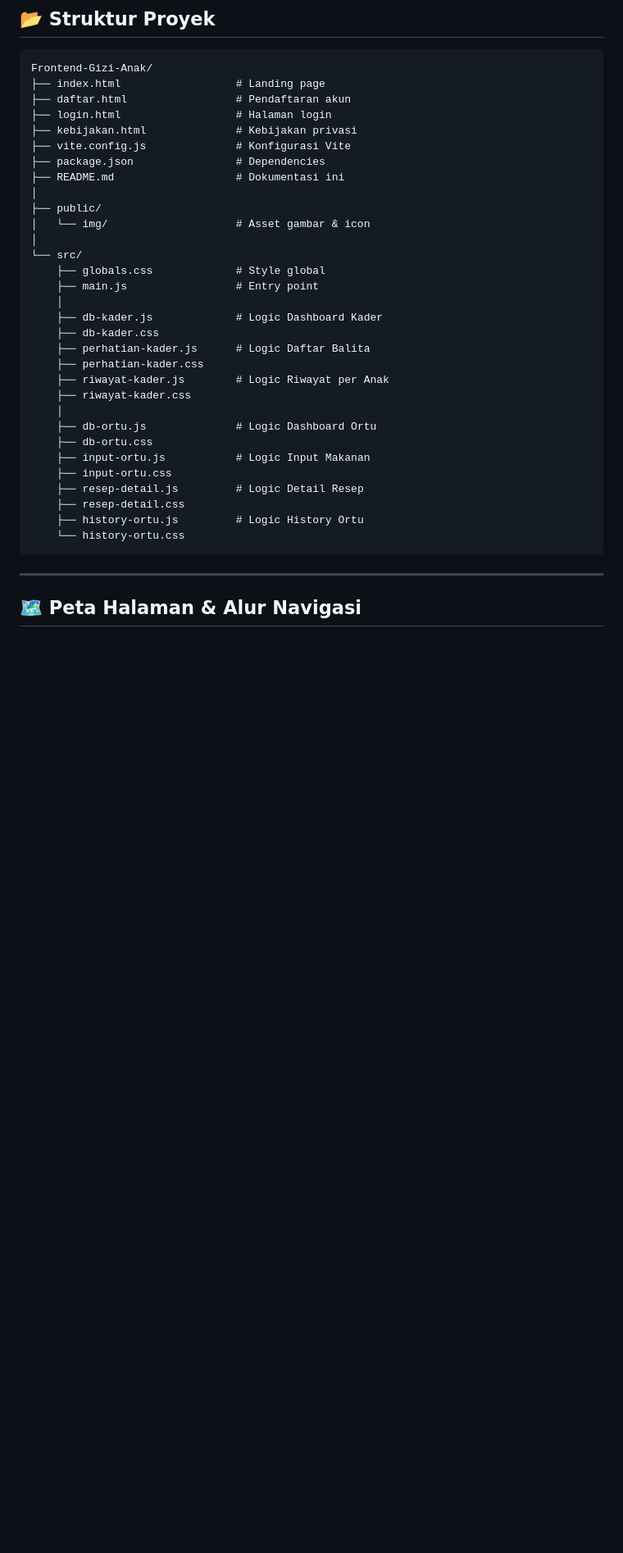
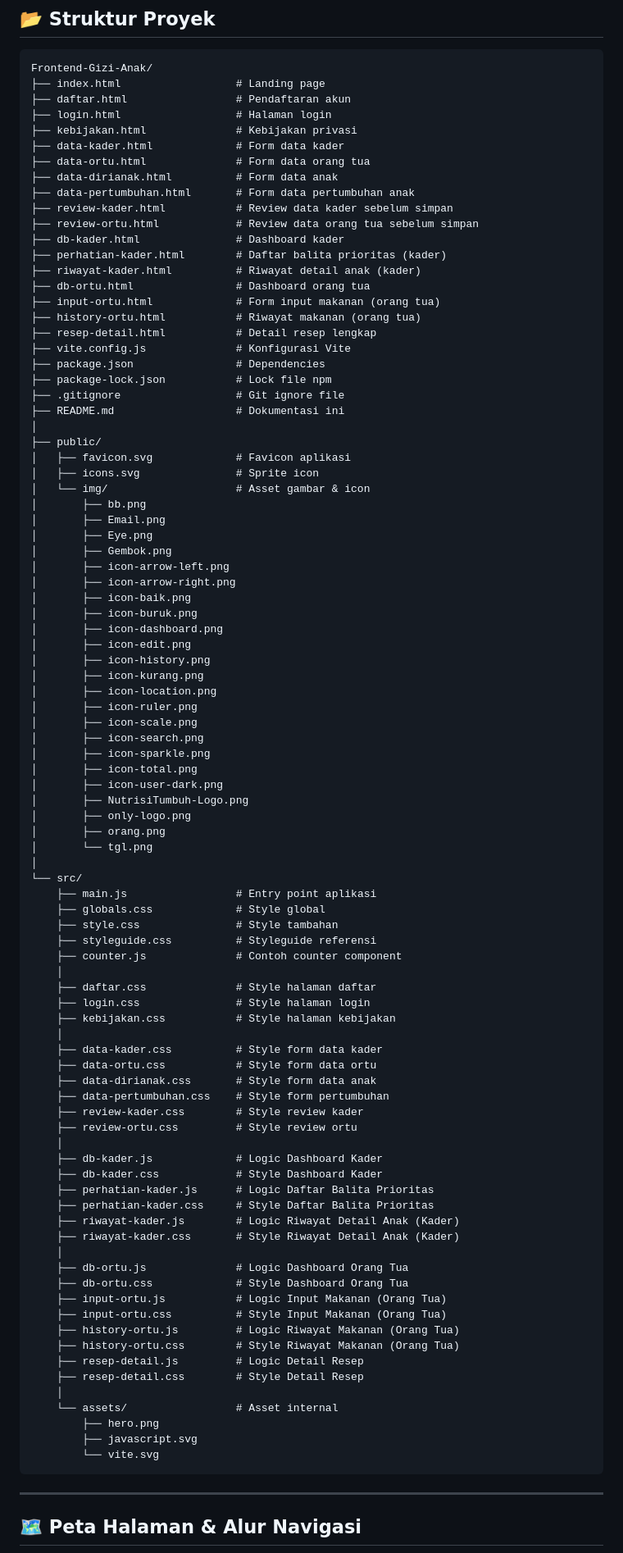
Before and after one commit to dariusatera/Frontend-Gizi-Anak, a Markdown page: README.md, the part around one of its changes. Shown at 82% size. Rendered like a GitHub page; blank space fills up the shorter version.

````diff
--- a/README.md
+++ b/README.md
@@ -100,32 +100,91 @@ Frontend-Gizi-Anak/
 ├── daftar.html                 # Pendaftaran akun
 ├── login.html                  # Halaman login
 ├── kebijakan.html              # Kebijakan privasi
+├── data-kader.html             # Form data kader
+├── data-ortu.html              # Form data orang tua
+├── data-dirianak.html          # Form data anak
+├── data-pertumbuhan.html       # Form data pertumbuhan anak
+├── review-kader.html           # Review data kader sebelum simpan
+├── review-ortu.html            # Review data orang tua sebelum simpan
+├── db-kader.html               # Dashboard kader
+├── perhatian-kader.html        # Daftar balita prioritas (kader)
+├── riwayat-kader.html          # Riwayat detail anak (kader)
+├── db-ortu.html                # Dashboard orang tua
+├── input-ortu.html             # Form input makanan (orang tua)
+├── history-ortu.html           # Riwayat makanan (orang tua)
+├── resep-detail.html           # Detail resep lengkap
 ├── vite.config.js              # Konfigurasi Vite
 ├── package.json                # Dependencies
+├── package-lock.json           # Lock file npm
+├── .gitignore                  # Git ignore file
 ├── README.md                   # Dokumentasi ini
 │
 ├── public/
+│   ├── favicon.svg             # Favicon aplikasi
+│   ├── icons.svg               # Sprite icon
 │   └── img/                    # Asset gambar & icon
+│       ├── bb.png
+│       ├── Email.png
+│       ├── Eye.png
+│       ├── Gembok.png
+│       ├── icon-arrow-left.png
+│       ├── icon-arrow-right.png
+│       ├── icon-baik.png
+│       ├── icon-buruk.png
+│       ├── icon-dashboard.png
+│       ├── icon-edit.png
+│       ├── icon-history.png
+│       ├── icon-kurang.png
+│       ├── icon-location.png
+│       ├── icon-ruler.png
+│       ├── icon-scale.png
+│       ├── icon-search.png
+│       ├── icon-sparkle.png
+│       ├── icon-total.png
+│       ├── icon-user-dark.png
+│       ├── NutrisiTumbuh-Logo.png
+│       ├── only-logo.png
+│       ├── orang.png
+│       └── tgl.png
 │
 └── src/
+    ├── main.js                 # Entry point aplikasi
     ├── globals.css             # Style global
-    ├── main.js                 # Entry point
+    ├── style.css               # Style tambahan
+    ├── styleguide.css          # Styleguide referensi
+    ├── counter.js              # Contoh counter component
+    │
+    ├── daftar.css              # Style halaman daftar
+    ├── login.css               # Style halaman login
+    ├── kebijakan.css           # Style halaman kebijakan
+    │
+    ├── data-kader.css          # Style form data kader
+    ├── data-ortu.css           # Style form data ortu
+    ├── data-dirianak.css       # Style form data anak
+    ├── data-pertumbuhan.css    # Style form pertumbuhan
+    ├── review-kader.css        # Style review kader
+    ├── review-ortu.css         # Style review ortu
     │
     ├── db-kader.js             # Logic Dashboard Kader
-    ├── db-kader.css
-    ├── perhatian-kader.js      # Logic Daftar Balita
-    ├── perhatian-kader.css
-    ├── riwayat-kader.js        # Logic Riwayat per Anak
-    ├── riwayat-kader.css
+    ├── db-kader.css            # Style Dashboard Kader
+    ├── perhatian-kader.js      # Logic Daftar Balita Prioritas
+    ├── perhatian-kader.css     # Style Daftar Balita Prioritas
+    ├── riwayat-kader.js        # Logic Riwayat Detail Anak (Kader)
+    ├── riwayat-kader.css       # Style Riwayat Detail Anak (Kader)
     │
-    ├── db-ortu.js              # Logic Dashboard Ortu
-    ├── db-ortu.css
-    ├── input-ortu.js           # Logic Input Makanan
-    ├── input-ortu.css
+    ├── db-ortu.js              # Logic Dashboard Orang Tua
+    ├── db-ortu.css             # Style Dashboard Orang Tua
+    ├── input-ortu.js           # Logic Input Makanan (Orang Tua)
+    ├── input-ortu.css          # Style Input Makanan (Orang Tua)
+    ├── history-ortu.js         # Logic Riwayat Makanan (Orang Tua)
+    ├── history-ortu.css        # Style Riwayat Makanan (Orang Tua)
     ├── resep-detail.js         # Logic Detail Resep
-    ├── resep-detail.css
-    ├── history-ortu.js         # Logic History Ortu
-    └── history-ortu.css
+    ├── resep-detail.css        # Style Detail Resep
+    │
+    └── assets/                 # Asset internal
+        ├── hero.png
+        ├── javascript.svg
+        └── vite.svg
 ```
 
 ---
````
Also changed, not shown: other parts of README.md (+65 -43 lines).
